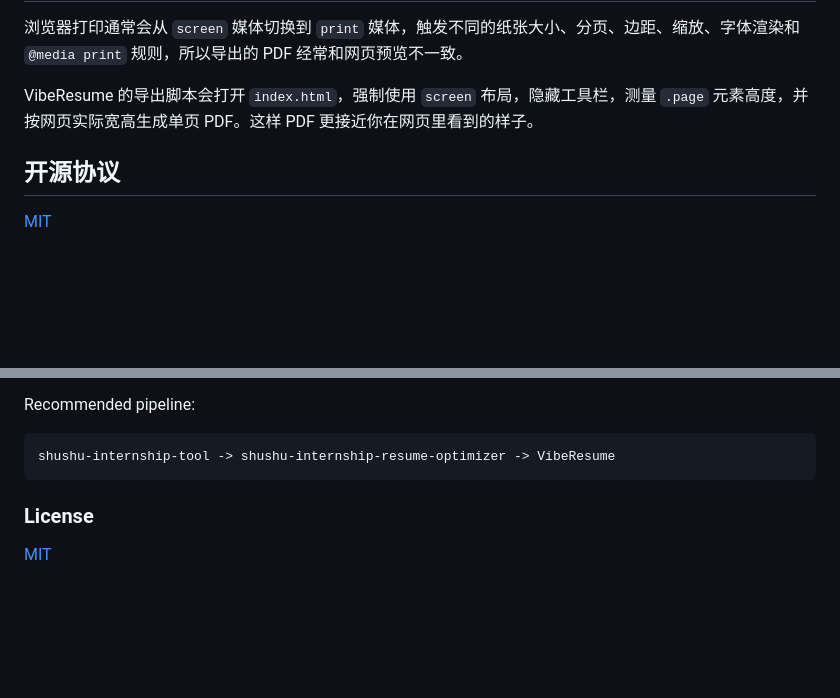
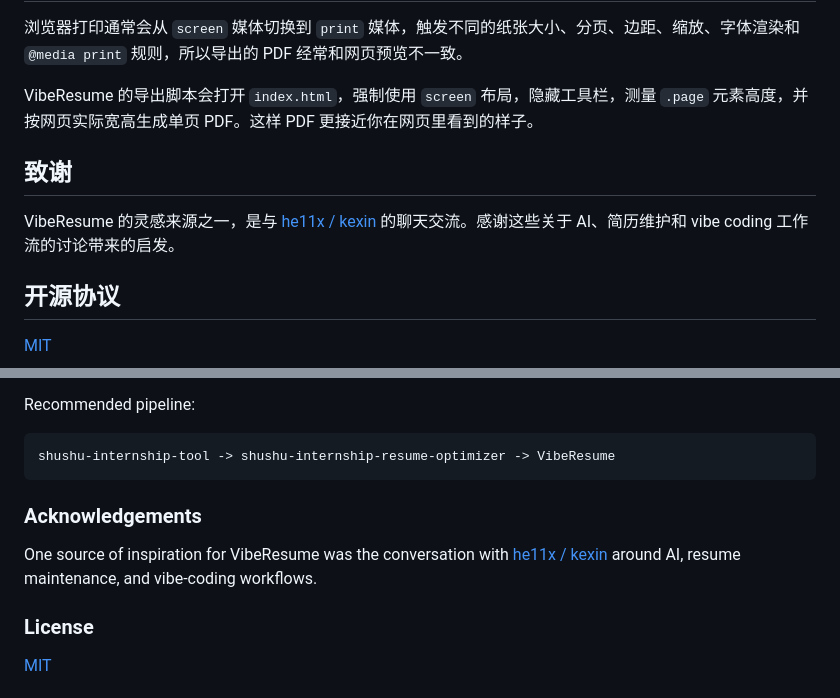
Before and after one commit to guomaojin-collab/vibe-resume, a Markdown page: README.md, 2 parts joined by grey strips. Rendered like a GitHub page; blank space fills up the shorter version.

Commit message:
Add inspiration acknowledgement

````diff
--- a/README.md
+++ b/README.md
@@ -196,6 +196,10 @@ VibeResume
 
 VibeResume 的导出脚本会打开 `index.html`，强制使用 `screen` 布局，隐藏工具栏，测量 `.page` 元素高度，并按网页实际宽高生成单页 PDF。这样 PDF 更接近你在网页里看到的样子。
 
+## 致谢
+
+VibeResume 的灵感来源之一，是与 [he11x / kexin](https://github.com/he11x) 的聊天交流。感谢这些关于 AI、简历维护和 vibe coding 工作流的讨论带来的启发。
+
 ## 开源协议
 
 [MIT](LICENSE)
@@ -252,6 +256,10 @@ Recommended pipeline:
 shushu-internship-tool -> shushu-internship-resume-optimizer -> VibeResume
 ```
 
+### Acknowledgements
+
+One source of inspiration for VibeResume was the conversation with [he11x / kexin](https://github.com/he11x) around AI, resume maintenance, and vibe-coding workflows.
+
 ### License
 
 [MIT](LICENSE)
````
